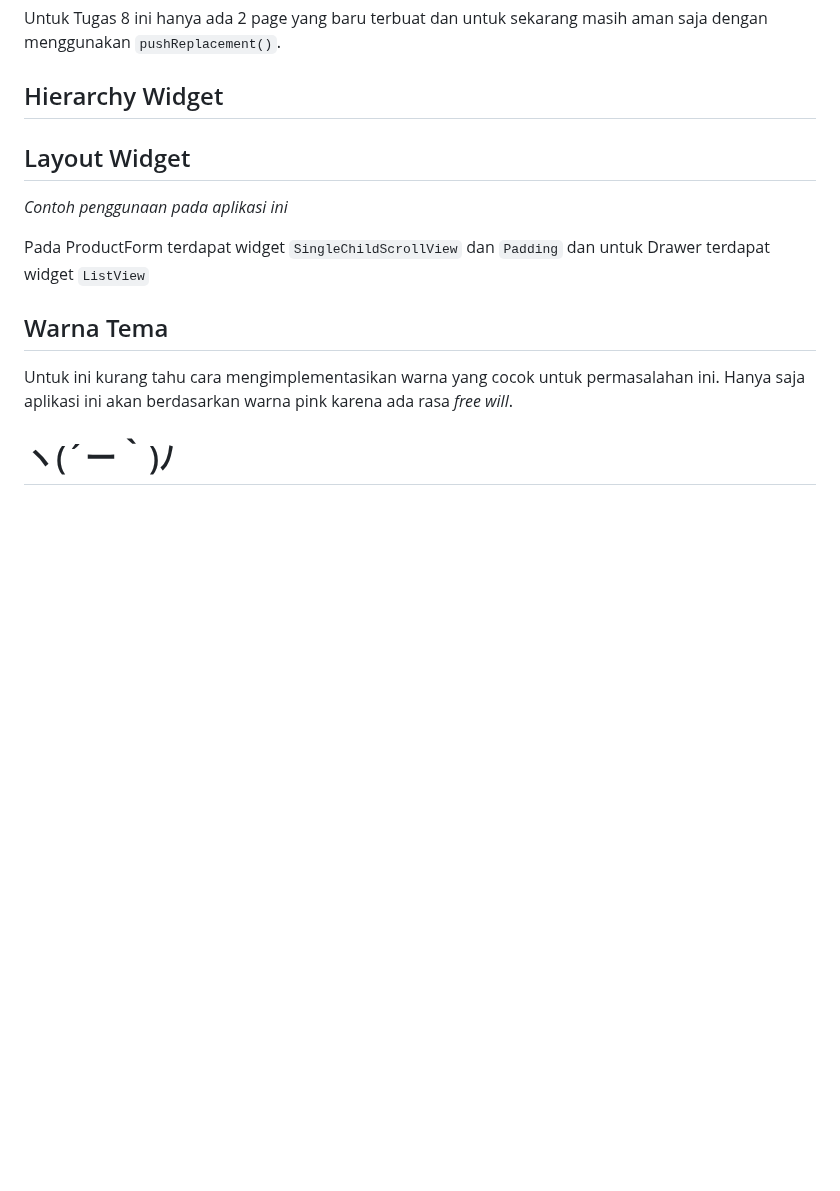
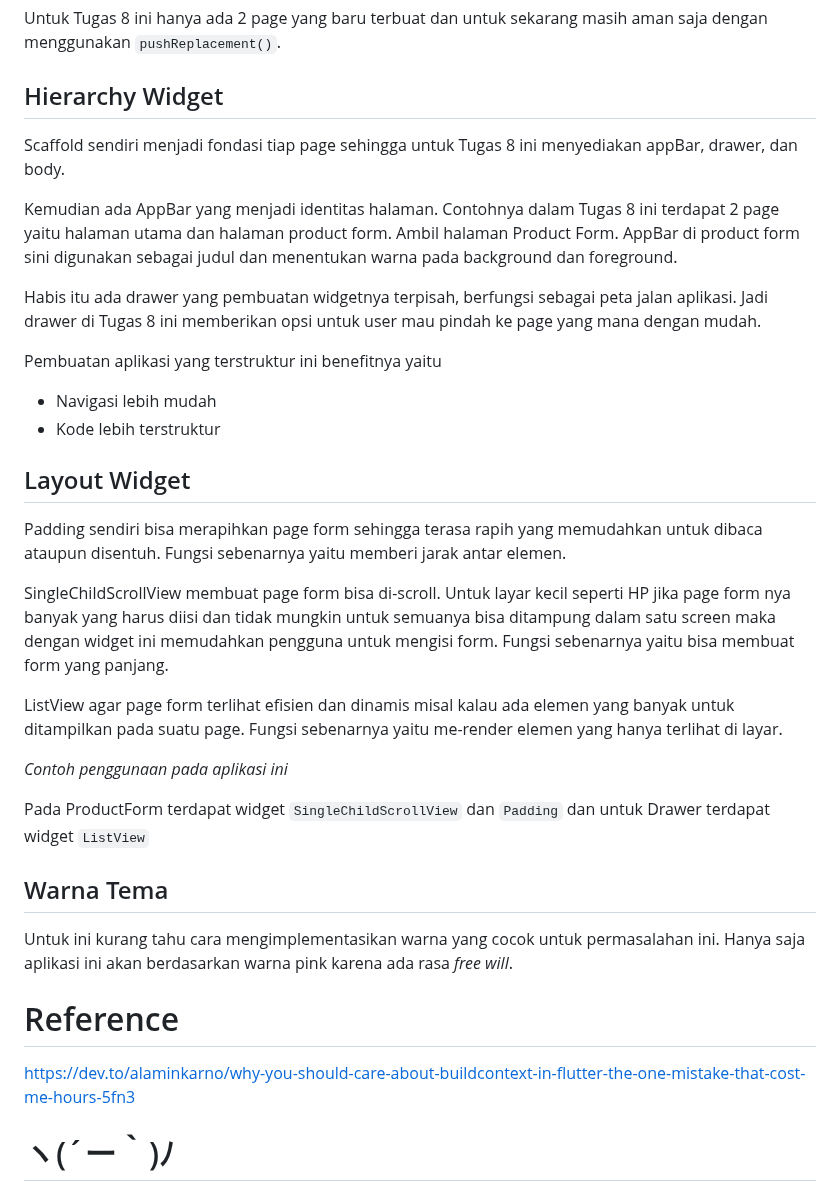
Before and after one commit to Rainmo0/football-on-the-hill, a Markdown page: README.md, the part around one of its changes. Rendered like a GitHub page; blank space fills up the shorter version.

Commit message:
cek README

```diff
--- a/README.md
+++ b/README.md
@@ -91,7 +91,31 @@ dengan menggunakan `pushReplacement()`.
 
 ## Hierarchy Widget
 
+Scaffold sendiri menjadi fondasi tiap page sehingga untuk Tugas 8 ini
+menyediakan appBar, drawer, dan body.
+
+Kemudian ada AppBar yang menjadi identitas halaman. Contohnya dalam Tugas 8 ini
+terdapat 2 page yaitu halaman utama dan halaman product form. Ambil halaman Product Form.
+AppBar di product form sini digunakan sebagai judul dan menentukan warna pada background dan foreground.
+
+Habis itu ada drawer yang pembuatan widgetnya terpisah, berfungsi sebagai peta jalan aplikasi.
+Jadi drawer di Tugas 8 ini memberikan opsi untuk user mau pindah ke page yang mana dengan mudah.
+
+Pembuatan aplikasi yang terstruktur ini benefitnya yaitu
+- Navigasi lebih mudah
+- Kode lebih terstruktur
+
 ## Layout Widget
+
+Padding sendiri bisa merapihkan page form sehingga terasa rapih yang memudahkan untuk dibaca ataupun disentuh.
+Fungsi sebenarnya yaitu memberi jarak antar elemen.
+
+SingleChildScrollView membuat page form bisa di-scroll.
+Untuk layar kecil seperti HP jika page form nya banyak yang harus diisi dan tidak mungkin untuk semuanya bisa ditampung dalam satu screen maka dengan widget ini memudahkan pengguna untuk mengisi form.
+Fungsi sebenarnya yaitu bisa membuat form yang panjang.
+
+ListView agar page form terlihat efisien dan dinamis misal kalau ada elemen yang banyak untuk ditampilkan pada suatu page.
+Fungsi sebenarnya yaitu me-render elemen yang hanya terlihat di layar.
 
 *Contoh penggunaan pada aplikasi ini*
 
@@ -102,6 +126,9 @@ Pada ProductForm terdapat widget `SingleChildScrollView` dan `Padding` dan untuk
 Untuk ini kurang tahu cara mengimplementasikan warna yang cocok untuk permasalahan ini. Hanya saja aplikasi ini akan
 berdasarkan warna pink karena ada rasa *free will*.
 
+# Reference
+https://dev.to/alaminkarno/why-you-should-care-about-buildcontext-in-flutter-the-one-mistake-that-cost-me-hours-5fn3
+
 # ヽ(´ー｀)ﾉ
 ✧ Repositori ini dibuat oleh Farras Syafiq Ulumuddin dari kelas PBP-A 25/26. ✧
 Terima kasih sudah mengunjungi! :D
```
Also changed, not shown: other parts of README.md (+15 -15 lines).
